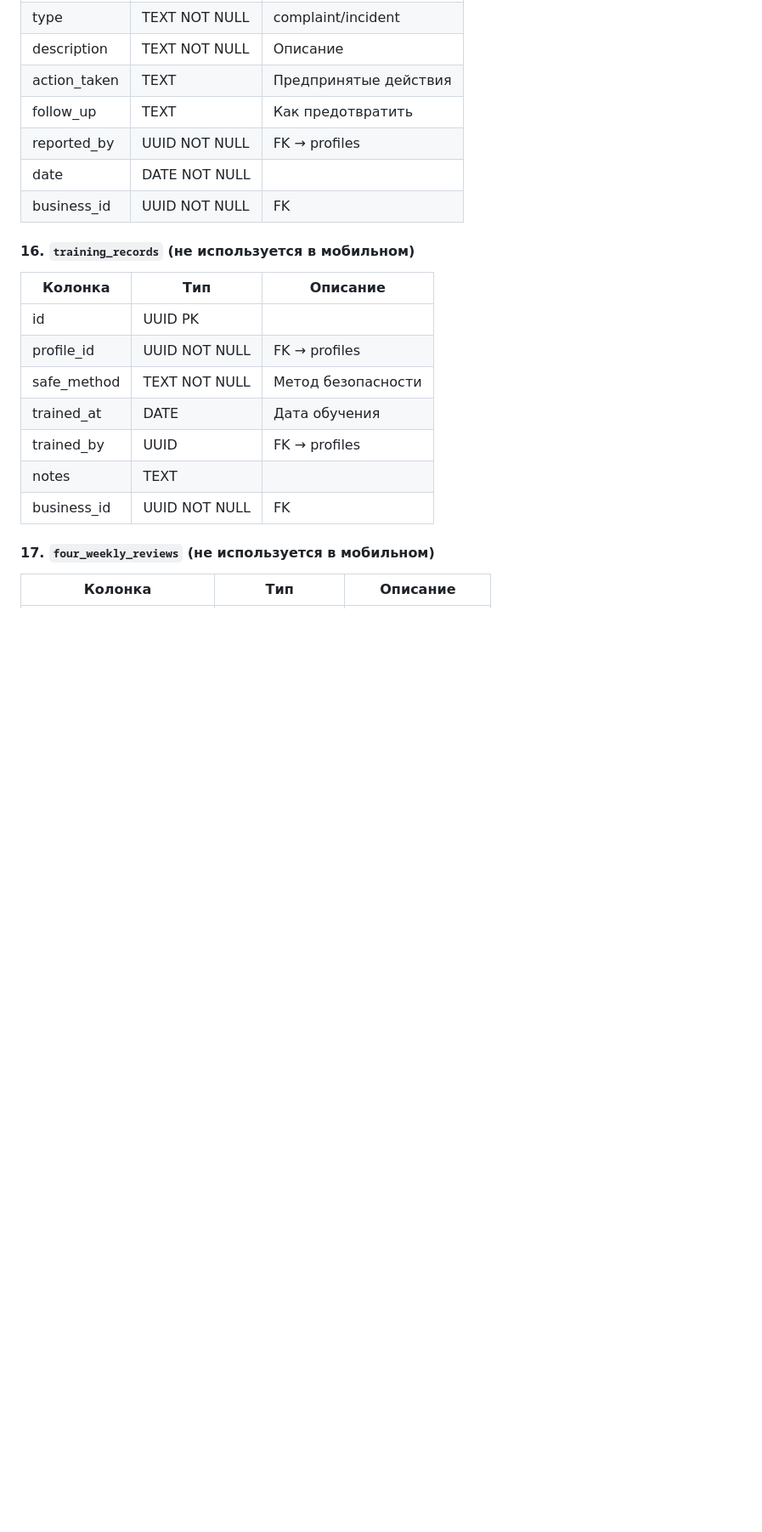
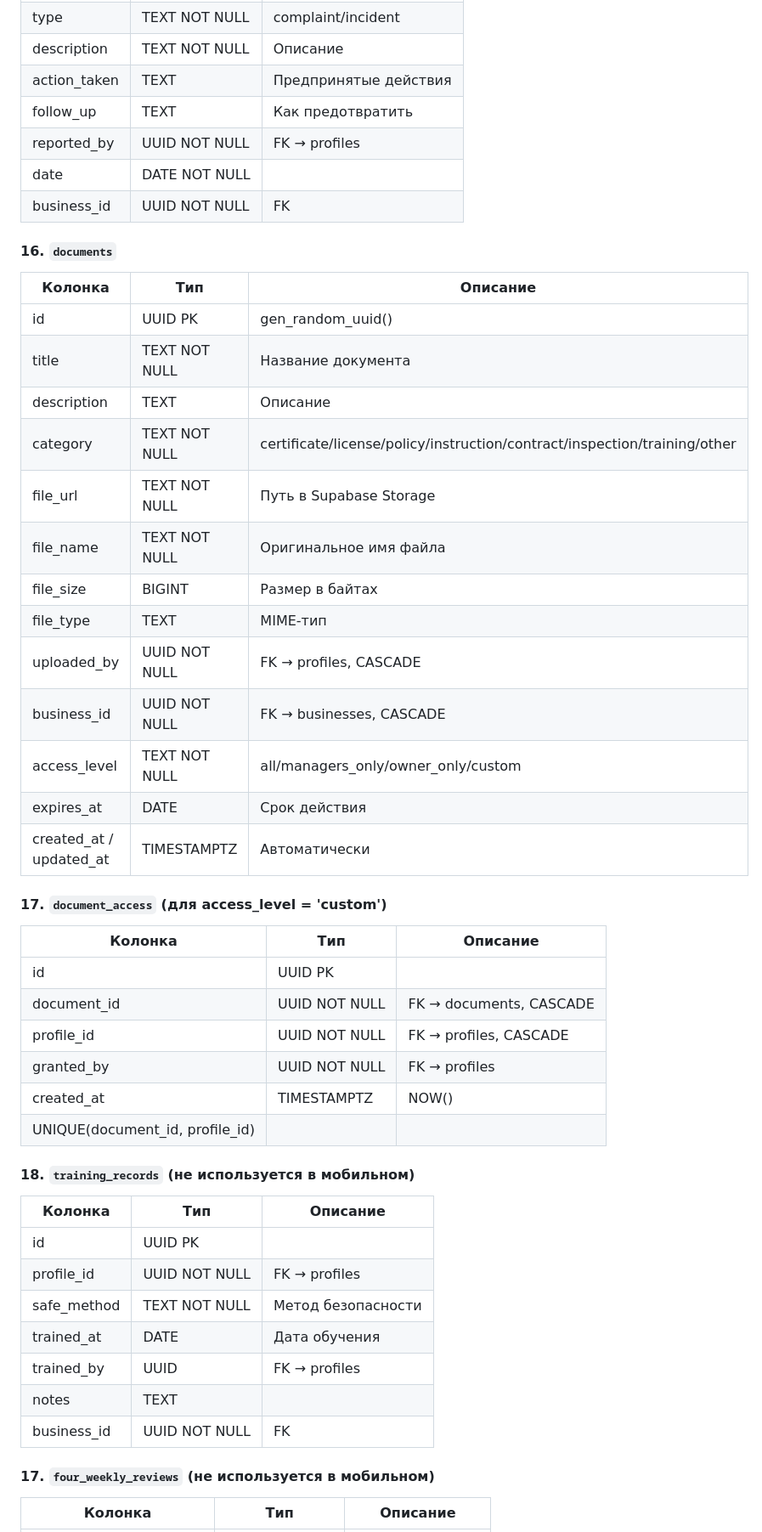
Before and after one commit to KNSTNTN24/haccp-mobile, a Markdown page: PROJECT_STATE.md, the part around one of its changes. Shown at 85% size. GitHub-like rendering; blank space fills up the shorter version.

Commit message:
Update PROJECT_STATE.md with Documents feature

```diff
--- a/PROJECT_STATE.md
+++ b/PROJECT_STATE.md
@@ -319,7 +328,34 @@ ShellRoute (AppScaffold — bottom navigation):
 | date | DATE NOT NULL | |
 | business_id | UUID NOT NULL | FK |
 
-#### 16. `training_records` (не используется в мобильном)
+#### 16. `documents`
+| Колонка | Тип | Описание |
+|---------|-----|----------|
+| id | UUID PK | gen_random_uuid() |
+| title | TEXT NOT NULL | Название документа |
+| description | TEXT | Описание |
+| category | TEXT NOT NULL | certificate/license/policy/instruction/contract/inspection/training/other |
+| file_url | TEXT NOT NULL | Путь в Supabase Storage |
+| file_name | TEXT NOT NULL | Оригинальное имя файла |
+| file_size | BIGINT | Размер в байтах |
+| file_type | TEXT | MIME-тип |
+| uploaded_by | UUID NOT NULL | FK → profiles, CASCADE |
+| business_id | UUID NOT NULL | FK → businesses, CASCADE |
+| access_level | TEXT NOT NULL | all/managers_only/owner_only/custom |
+| expires_at | DATE | Срок действия |
+| created_at / updated_at | TIMESTAMPTZ | Автоматически |
+
+#### 17. `document_access` (для access_level = 'custom')
+| Колонка | Тип | Описание |
+|---------|-----|----------|
+| id | UUID PK | |
+| document_id | UUID NOT NULL | FK → documents, CASCADE |
+| profile_id | UUID NOT NULL | FK → profiles, CASCADE |
+| granted_by | UUID NOT NULL | FK → profiles |
+| created_at | TIMESTAMPTZ | NOW() |
+| UNIQUE(document_id, profile_id) | | |
+
+#### 18. `training_records` (не используется в мобильном)
 | Колонка | Тип | Описание |
 |---------|-----|----------|
 | id | UUID PK | |
```
Also changed, not shown: other parts of PROJECT_STATE.md (+16 -3 lines).
